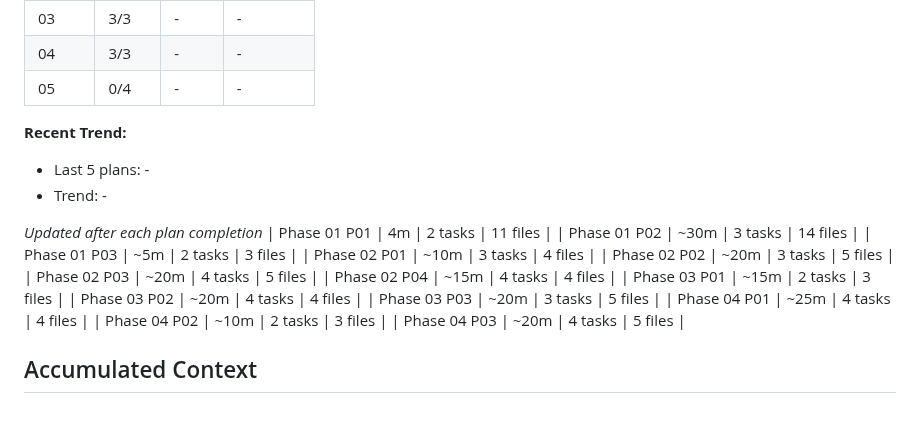
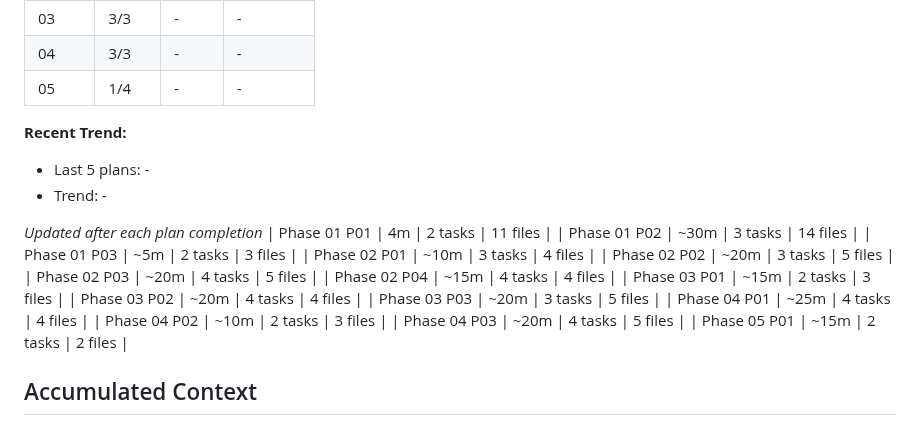
Before and after one commit to supagroova/homebridge-tuya-smartlife, a Markdown page: .planning/STATE.md, the part around one of its changes. Drawn GitHub-style.

```diff
--- a/.planning/STATE.md
+++ b/.planning/STATE.md
@@ -51,7 +51,7 @@ Progress: [████░░░░░░] 4/7 phases complete
 | 02 | 4/4 | - | - |
 | 03 | 3/3 | - | - |
 | 04 | 3/3 | - | - |
-| 05 | 0/4 | - | - |
+| 05 | 1/4 | - | - |
 
 **Recent Trend:**
 
@@ -72,6 +72,7 @@ Progress: [████░░░░░░] 4/7 phases complete
 | Phase 04 P01 | ~25m | 4 tasks | 4 files |
 | Phase 04 P02 | ~10m | 2 tasks | 3 files |
 | Phase 04 P03 | ~20m | 4 tasks | 5 files |
+| Phase 05 P01 | ~15m | 2 tasks | 2 files |
 
 ## Accumulated Context
 
```
Also changed, not shown: other parts of .planning/STATE.md (+11 -11 lines), .planning/ROADMAP.md (+2 -2 lines), 1 other file.
